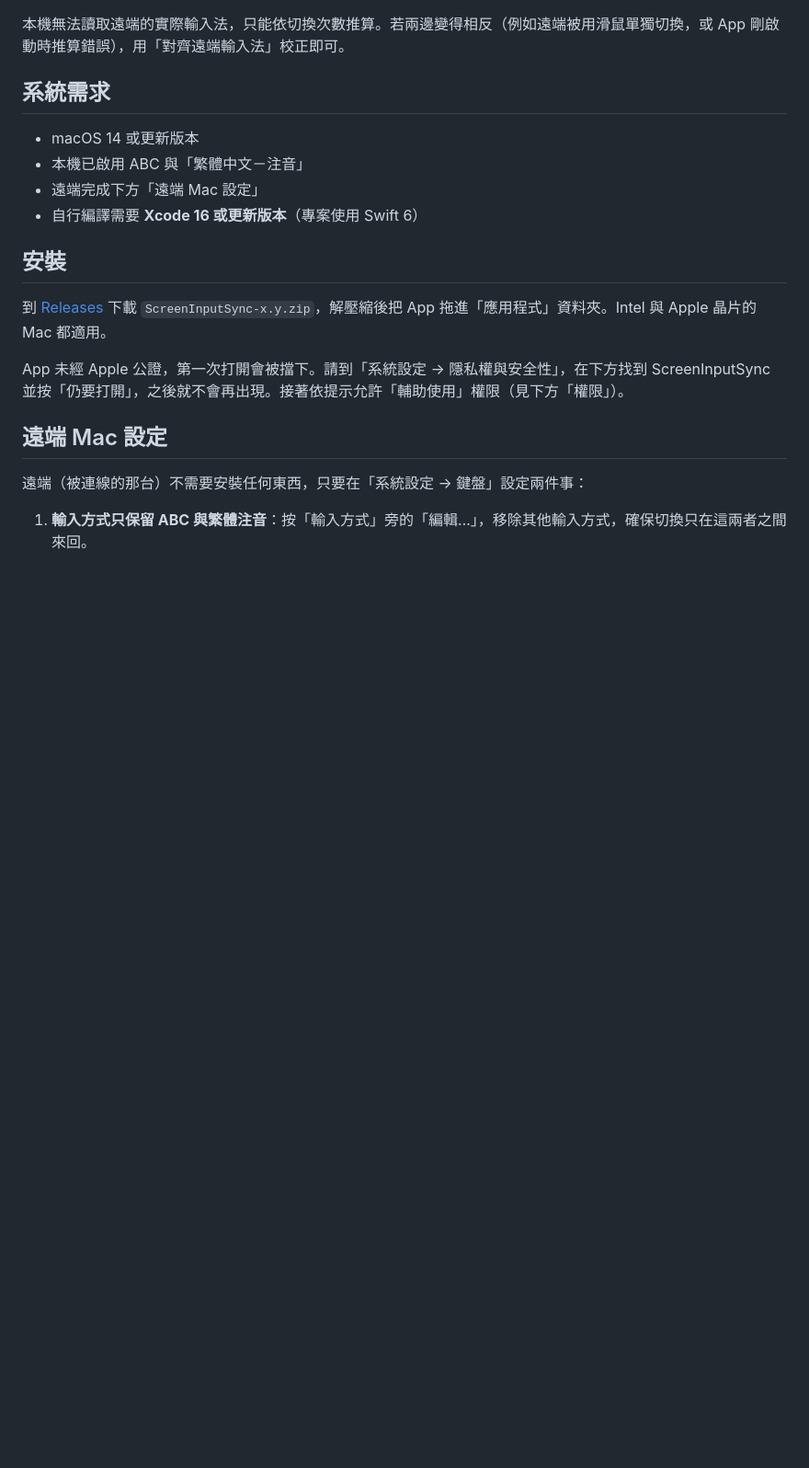
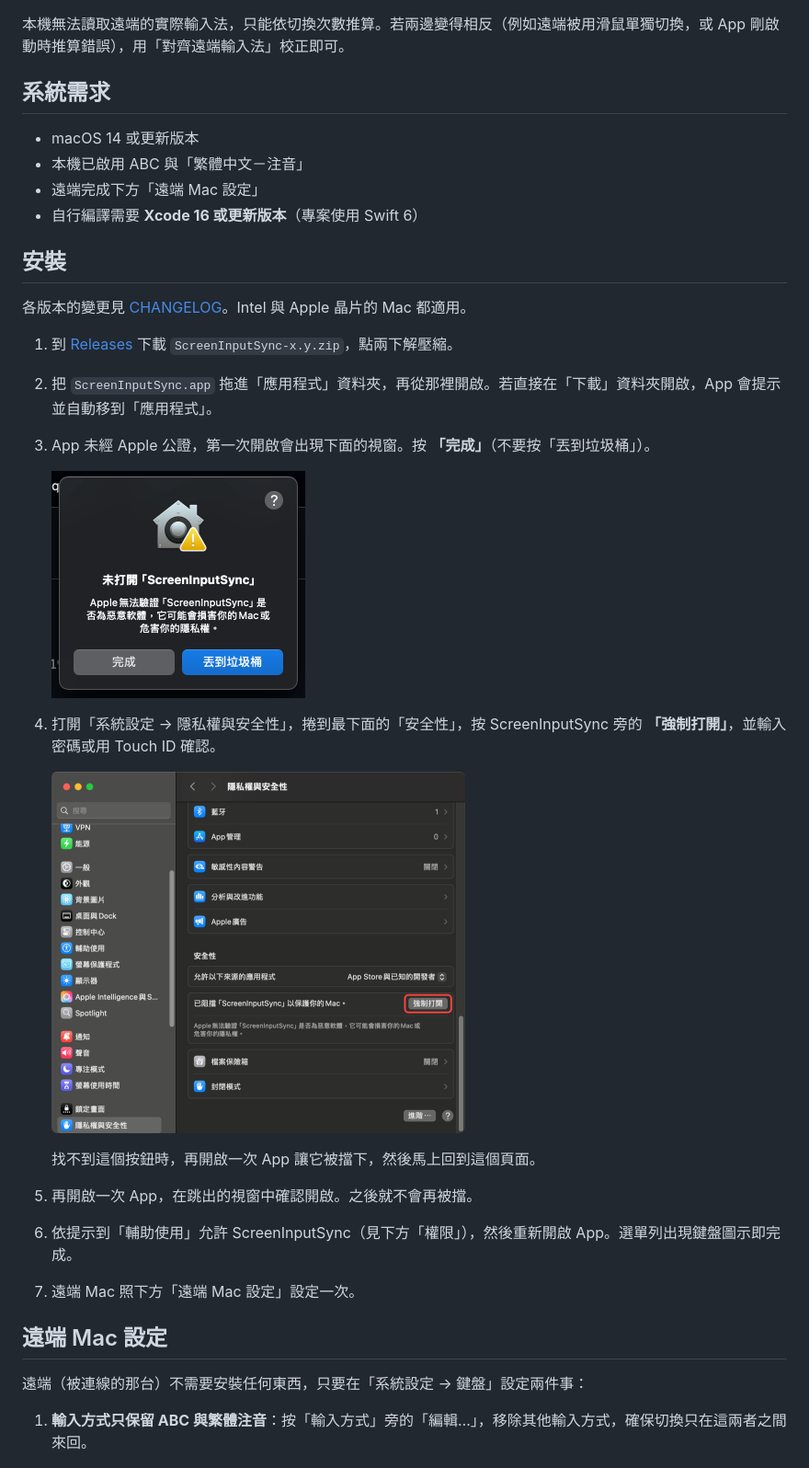
Before and after one commit to Gitgitgitgghub/ScreenInputSync, a Markdown page: README.md, the part around one of its changes. Shown at 92% size. GitHub-like rendering; pictures changed too: docs/images/gatekeeper-blocked.png (added), docs/images/gatekeeper-open-anyway.png (added); blank space fills up the shorter version.

```diff
--- a/README.md
+++ b/README.md
@@ -48,9 +48,23 @@ ScreenInputSync 的解法：
 
 ## 安裝
 
-到 [Releases](https://github.com/Gitgitgitgghub/ScreenInputSync/releases/latest) 下載 `ScreenInputSync-x.y.zip`，解壓縮後把 App 拖進「應用程式」資料夾。Intel 與 Apple 晶片的 Mac 都適用。
+各版本的變更見 [CHANGELOG](CHANGELOG.md)。Intel 與 Apple 晶片的 Mac 都適用。
 
-App 未經 Apple 公證，第一次打開會被擋下。請到「系統設定 → 隱私權與安全性」，在下方找到 ScreenInputSync 並按「仍要打開」，之後就不會再出現。接著依提示允許「輔助使用」權限（見下方「權限」）。
+1. 到 [Releases](https://github.com/Gitgitgitgghub/ScreenInputSync/releases/latest) 下載 `ScreenInputSync-x.y.zip`，點兩下解壓縮。
+2. 把 `ScreenInputSync.app` 拖進「應用程式」資料夾，再從那裡開啟。若直接在「下載」資料夾開啟，App 會提示並自動移到「應用程式」。
+3. App 未經 Apple 公證，第一次開啟會出現下面的視窗。按 **「完成」**（不要按「丟到垃圾桶」）。
+
+   <img src="docs/images/gatekeeper-blocked.png" alt="未打開「ScreenInputSync」的提示視窗" width="276">
+
+4. 打開「系統設定 → 隱私權與安全性」，捲到最下面的「安全性」，按 ScreenInputSync 旁的 **「強制打開」**，並輸入密碼或用 Touch ID 確認。
+
+   <img src="docs/images/gatekeeper-open-anyway.png" alt="隱私權與安全性中的「強制打開」按鈕" width="450">
+
+   找不到這個按鈕時，再開啟一次 App 讓它被擋下，然後馬上回到這個頁面。
+
+5. 再開啟一次 App，在跳出的視窗中確認開啟。之後就不會再被擋。
+6. 依提示到「輔助使用」允許 ScreenInputSync（見下方「權限」），然後重新開啟 App。選單列出現鍵盤圖示即完成。
+7. 遠端 Mac 照下方「遠端 Mac 設定」設定一次。
 
 ## 遠端 Mac 設定
 
```
Also changed, not shown: other parts of README.md (+11 -0 lines), CHANGELOG.md (added, +23 -0 lines), 5 other files.
